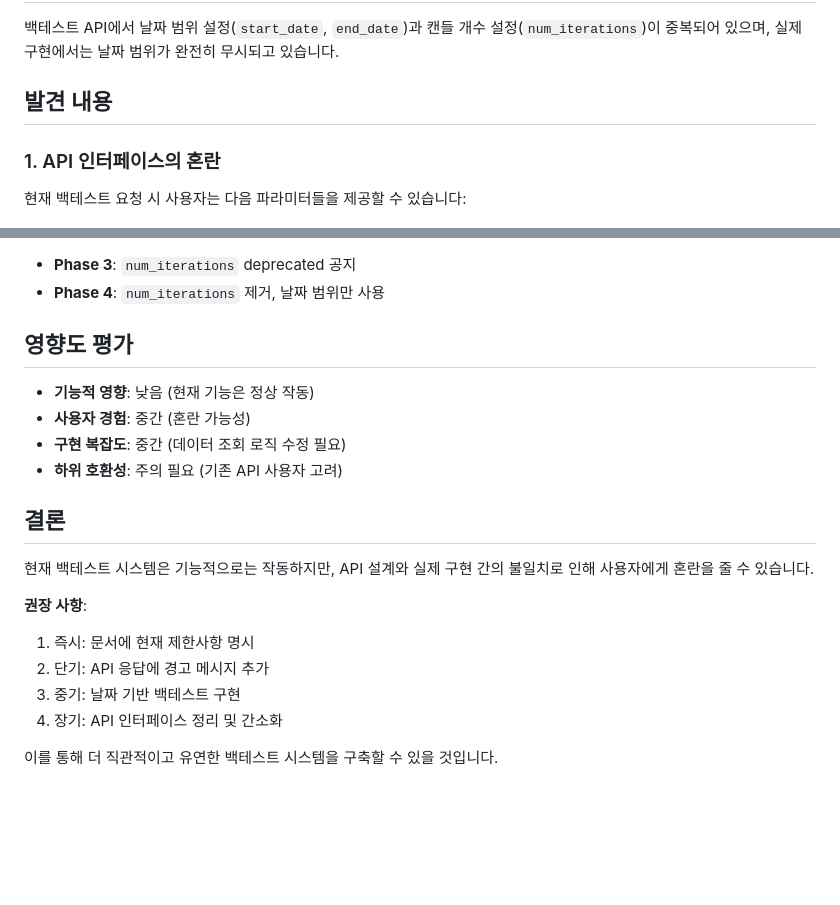
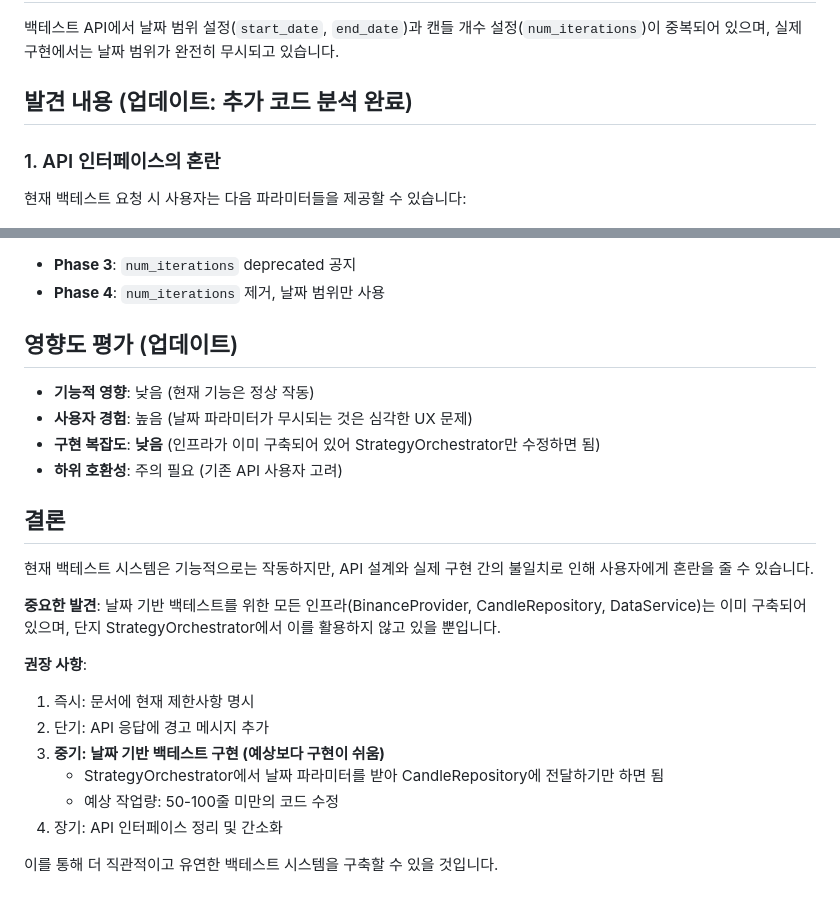
Before and after one commit to kimseunghyun-kr/binanceTradingBot, a Markdown page: docs/logs/BACKTEST_DATE_RANGE_ISSUE.md, 2 parts joined by grey strips. Drawn GitHub-style; blank space fills up the shorter version.

```diff
--- a/docs/logs/BACKTEST_DATE_RANGE_ISSUE.md
+++ b/docs/logs/BACKTEST_DATE_RANGE_ISSUE.md
@@ -4,7 +4,7 @@
 
 백테스트 API에서 날짜 범위 설정(`start_date`, `end_date`)과 캔들 개수 설정(`num_iterations`)이 중복되어 있으며, 실제 구현에서는 날짜 범위가 완전히 무시되고 있습니다.
 
-## 발견 내용
+## 발견 내용 (업데이트: 추가 코드 분석 완료)
 
 ### 1. API 인터페이스의 혼란
 
@@ -141,21 +184,25 @@ class OrchestratorInput(BaseModel):
 - **Phase 3**: `num_iterations` deprecated 공지
 - **Phase 4**: `num_iterations` 제거, 날짜 범위만 사용
 
-## 영향도 평가
+## 영향도 평가 (업데이트)
 
 - **기능적 영향**: 낮음 (현재 기능은 정상 작동)
-- **사용자 경험**: 중간 (혼란 가능성)
-- **구현 복잡도**: 중간 (데이터 조회 로직 수정 필요)
+- **사용자 경험**: 높음 (날짜 파라미터가 무시되는 것은 심각한 UX 문제)
+- **구현 복잡도**: **낮음** (인프라가 이미 구축되어 있어 StrategyOrchestrator만 수정하면 됨)
 - **하위 호환성**: 주의 필요 (기존 API 사용자 고려)
 
 ## 결론
 
 현재 백테스트 시스템은 기능적으로는 작동하지만, API 설계와 실제 구현 간의 불일치로 인해 사용자에게 혼란을 줄 수 있습니다.
 
+**중요한 발견**: 날짜 기반 백테스트를 위한 모든 인프라(BinanceProvider, CandleRepository, DataService)는 이미 구축되어 있으며, 단지 StrategyOrchestrator에서 이를 활용하지 않고 있을 뿐입니다.
+
 **권장 사항**:
 1. 즉시: 문서에 현재 제한사항 명시
 2. 단기: API 응답에 경고 메시지 추가
-3. 중기: 날짜 기반 백테스트 구현
+3. **중기: 날짜 기반 백테스트 구현 (예상보다 구현이 쉬움)**
+   - StrategyOrchestrator에서 날짜 파라미터를 받아 CandleRepository에 전달하기만 하면 됨
+   - 예상 작업량: 50-100줄 미만의 코드 수정
 4. 장기: API 인터페이스 정리 및 간소화
 
 이를 통해 더 직관적이고 유연한 백테스트 시스템을 구축할 수 있을 것입니다.
```
Also changed, not shown: other parts of docs/logs/BACKTEST_DATE_RANGE_ISSUE.md (+57 -14 lines).
